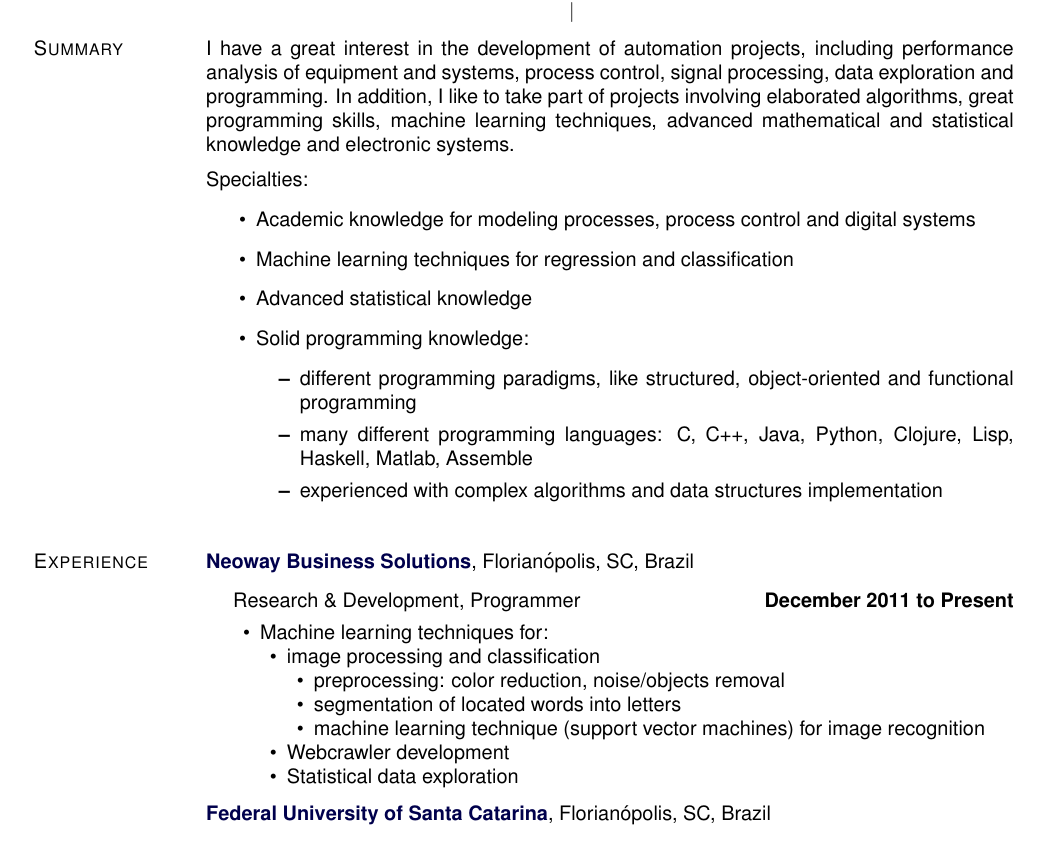
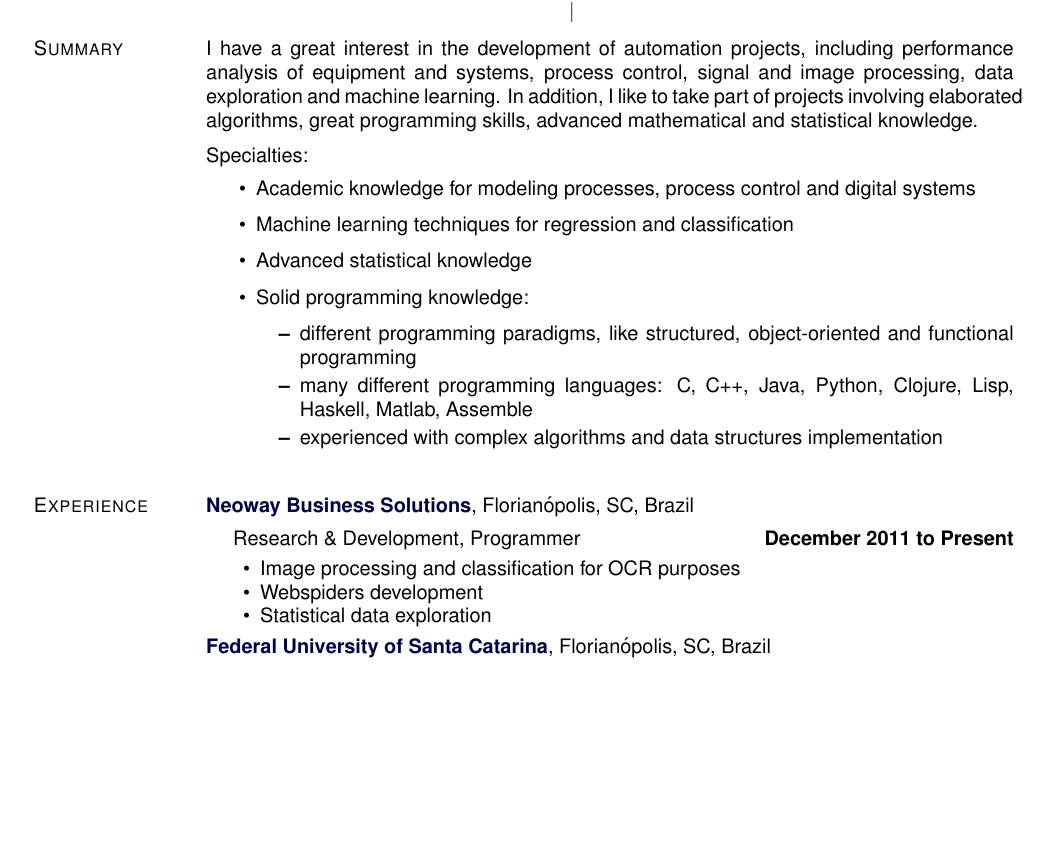
Before and after one commit to boechat107/curriculum_vitae, a LaTeX CV (cv_en.tex): part of page 1 of 2, cut so that both start at the same text, the shorter picture padded with empty space. Compiled offline with pdfLaTeX.

Commit message:
Text simplification

```diff
--- a/cv_en.tex
+++ b/cv_en.tex
@@ -447,12 +447,11 @@ Brazil}
 
 \section{Summary}
 
-I have a great interest in the development of automation projects, including performance
-analysis of equipment and systems, process control, signal processing, data exploration
-and programming.
+I have a great interest in the development of automation projects, including
+performance analysis of equipment and systems, process control, signal and image
+processing, data exploration and machine learning.
 In addition, I like to take part of projects involving elaborated algorithms, great
-programming skills, machine learning techniques, advanced mathematical and statistical
-knowledge and electronic systems.
+programming skills, advanced mathematical and statistical knowledge.
 
 \vspace{.2cm}
 Specialties:
@@ -479,18 +478,9 @@ Florianópolis, SC, Brazil
 \item[] \textit{Research \& Development, Programmer}%
     \hfill \textbf{December 2011 to Present}
     \begin{innerlist}
-    \item Machine learning techniques for:
-        \begin{innerlist}
-            \item image processing and classification
-            \begin{innerlist}
-                \item preprocessing: color reduction, noise/objects removal
-                \item segmentation of located words into letters
-                \item machine learning technique (support vector machines) for image
-                    recognition
-            \end{innerlist}
-        \item Webcrawler development
-        \item Statistical data exploration
-        \end{innerlist}
+    \item Image processing and classification for OCR purposes
+    \item Webspiders development
+    \item Statistical data exploration
     \end{innerlist}
 
 \end{outerlist}
```
